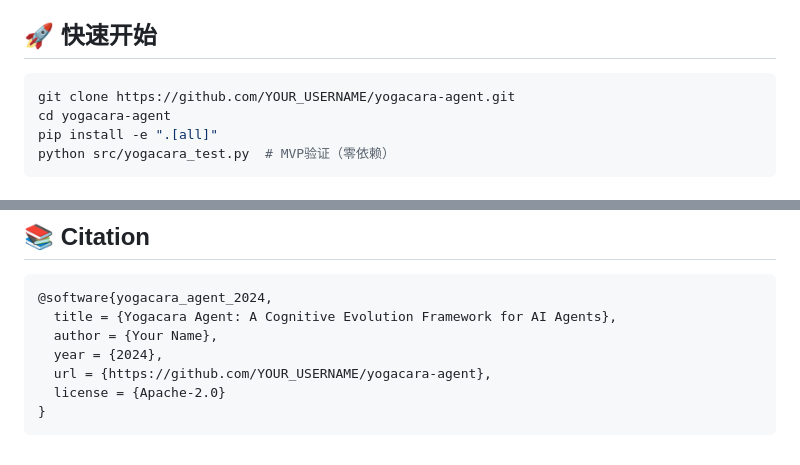
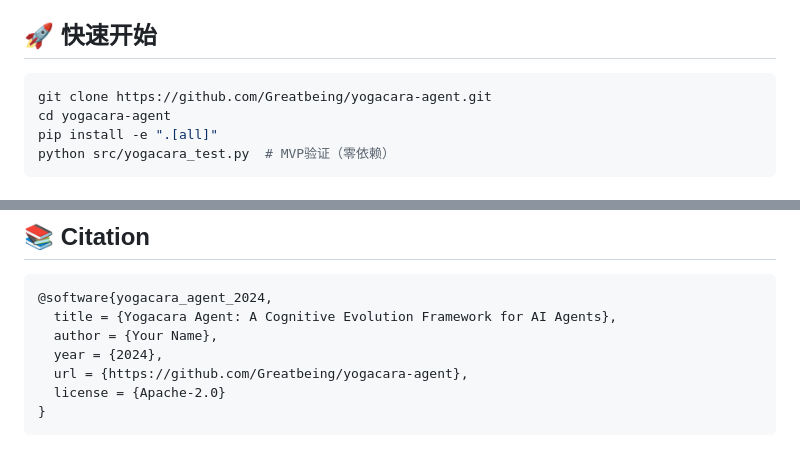
Before and after one commit to Greatbeing/yogacara-agent, a Markdown page: README.md, 2 parts joined by grey strips. GitHub-like rendering.

Commit message:
docs: update README with correct GitHub username

````diff
--- a/README.md
+++ b/README.md
@@ -30,7 +30,7 @@ graph LR
 
 ## 🚀 快速开始
 ```bash
-git clone https://github.com/YOUR_USERNAME/yogacara-agent.git
+git clone https://github.com/Greatbeing/yogacara-agent.git
 cd yogacara-agent
 pip install -e ".[all]"
 python src/yogacara_test.py  # MVP验证（零依赖）
@@ -66,7 +66,7 @@ Apache License 2.0。商业使用请保留版权声明。
   title = {Yogacara Agent: A Cognitive Evolution Framework for AI Agents},
   author = {Your Name},
   year = {2024},
-  url = {https://github.com/YOUR_USERNAME/yogacara-agent},
+  url = {https://github.com/Greatbeing/yogacara-agent},
   license = {Apache-2.0}
 }
 ```
````
Also changed, not shown: other parts of README.md (+1 -1 lines).
